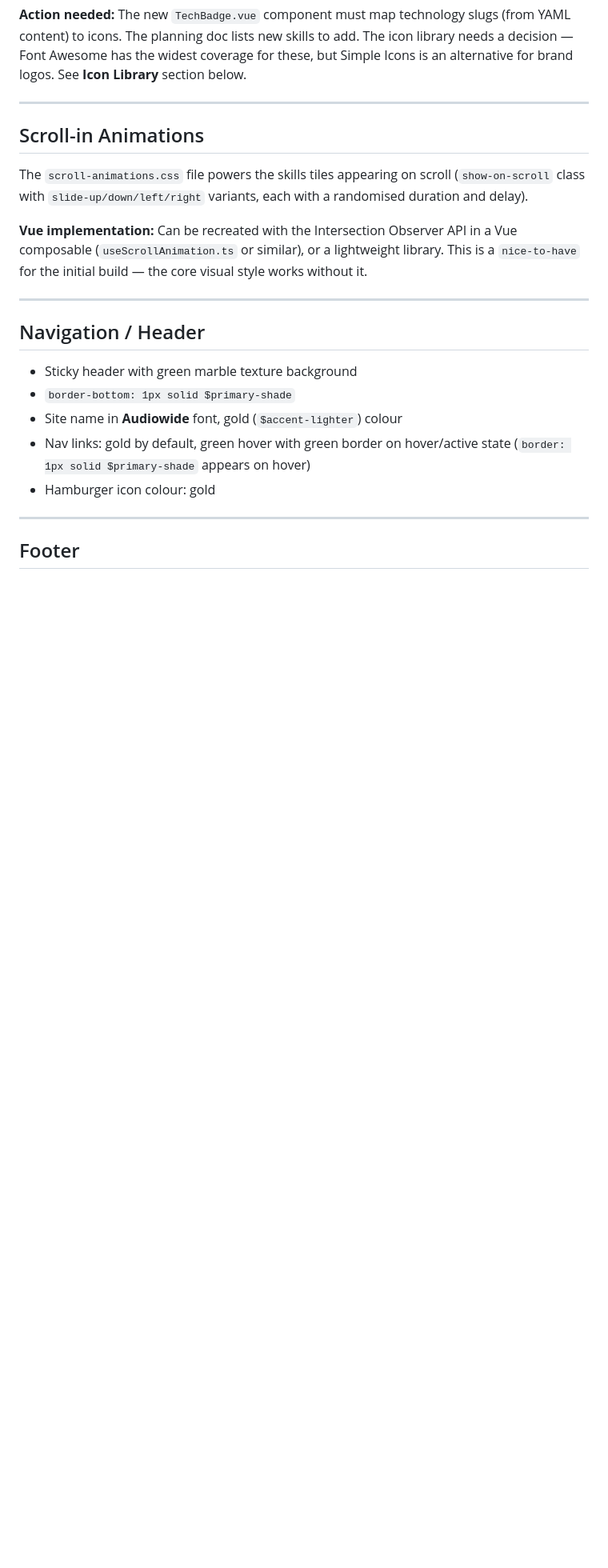
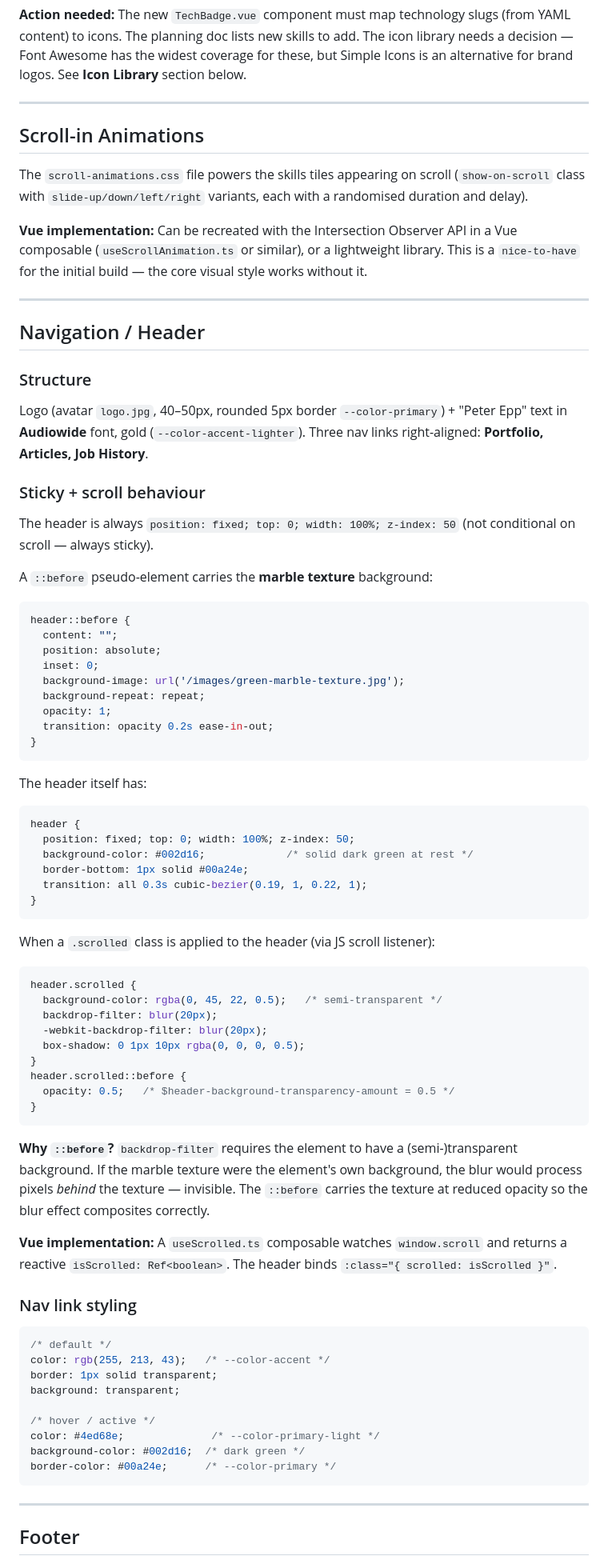
Before and after one commit to theteknocat/peter-portfolio-2.0, a Markdown page: docs/theme-migration.md, the part around one of its changes. Shown at 80% size. GitHub-like rendering; blank space fills up the shorter version.

Commit message:
chore: add source theme reference and more migration details

````diff
--- a/docs/theme-migration.md
+++ b/docs/theme-migration.md
@@ -190,12 +190,77 @@ This is a `nice-to-have` for the initial build — the core visual style works w
 
 ## Navigation / Header
 
-- Sticky header with green marble texture background
-- `border-bottom: 1px solid $primary-shade`
-- Site name in **Audiowide** font, gold (`$accent-lighter`) colour
-- Nav links: gold by default, green hover with green border on hover/active state
-  (`border: 1px solid $primary-shade` appears on hover)
-- Hamburger icon colour: gold
+### Structure
+
+Logo (avatar `logo.jpg`, 40–50px, rounded 5px border `--color-primary`) + "Peter Epp"
+text in **Audiowide** font, gold (`--color-accent-lighter`). Three nav links right-aligned:
+**Portfolio, Articles, Job History**.
+
+### Sticky + scroll behaviour
+
+The header is always `position: fixed; top: 0; width: 100%; z-index: 50` (not conditional
+on scroll — always sticky).
+
+A `::before` pseudo-element carries the **marble texture** background:
+
+```css
+header::before {
+  content: "";
+  position: absolute;
+  inset: 0;
+  background-image: url('/images/green-marble-texture.jpg');
+  background-repeat: repeat;
+  opacity: 1;
+  transition: opacity 0.2s ease-in-out;
+}
+```
+
+The header itself has:
+
+```css
+header {
+  position: fixed; top: 0; width: 100%; z-index: 50;
+  background-color: #002d16;             /* solid dark green at rest */
+  border-bottom: 1px solid #00a24e;
+  transition: all 0.3s cubic-bezier(0.19, 1, 0.22, 1);
+}
+```
+
+When a `.scrolled` class is applied to the header (via JS scroll listener):
+
+```css
+header.scrolled {
+  background-color: rgba(0, 45, 22, 0.5);   /* semi-transparent */
+  backdrop-filter: blur(20px);
+  -webkit-backdrop-filter: blur(20px);
+  box-shadow: 0 1px 10px rgba(0, 0, 0, 0.5);
+}
+header.scrolled::before {
+  opacity: 0.5;   /* $header-background-transparency-amount = 0.5 */
+}
+```
+
+**Why `::before`?** `backdrop-filter` requires the element to have a (semi-)transparent
+background. If the marble texture were the element's own background, the blur would
+process pixels *behind* the texture — invisible. The `::before` carries the texture at
+reduced opacity so the blur effect composites correctly.
+
+**Vue implementation:** A `useScrolled.ts` composable watches `window.scroll` and
+returns a reactive `isScrolled: Ref<boolean>`. The header binds `:class="{ scrolled: isScrolled }"`.
+
+### Nav link styling
+
+```css
+/* default */
+color: rgb(255, 213, 43);   /* --color-accent */
+border: 1px solid transparent;
+background: transparent;
+
+/* hover / active */
+color: #4ed68e;              /* --color-primary-light */
+background-color: #002d16;  /* dark green */
+border-color: #00a24e;      /* --color-primary */
+```
 
 ---
 
````
Also changed, not shown: other parts of docs/theme-migration.md (+15 -4 lines), docs/source-reference.md (added, +525 -0 lines).
